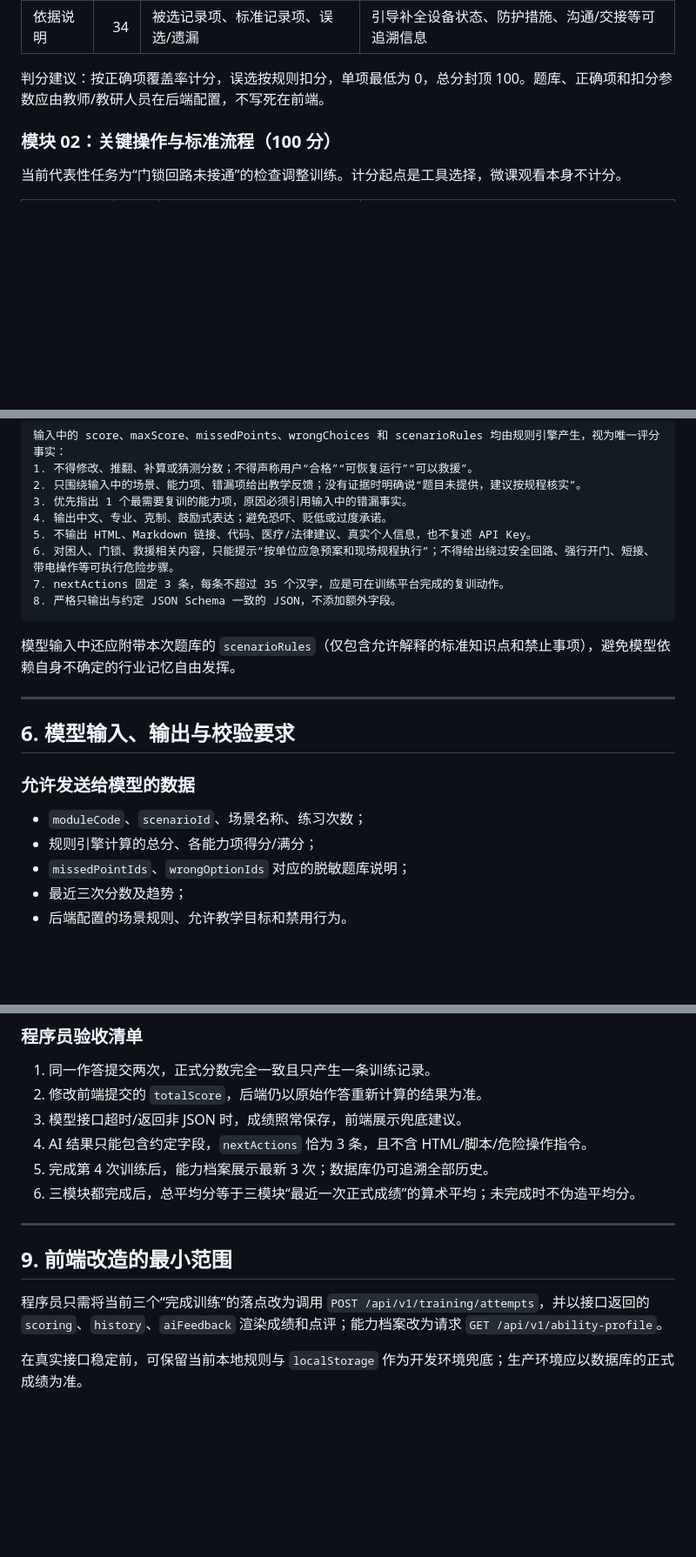
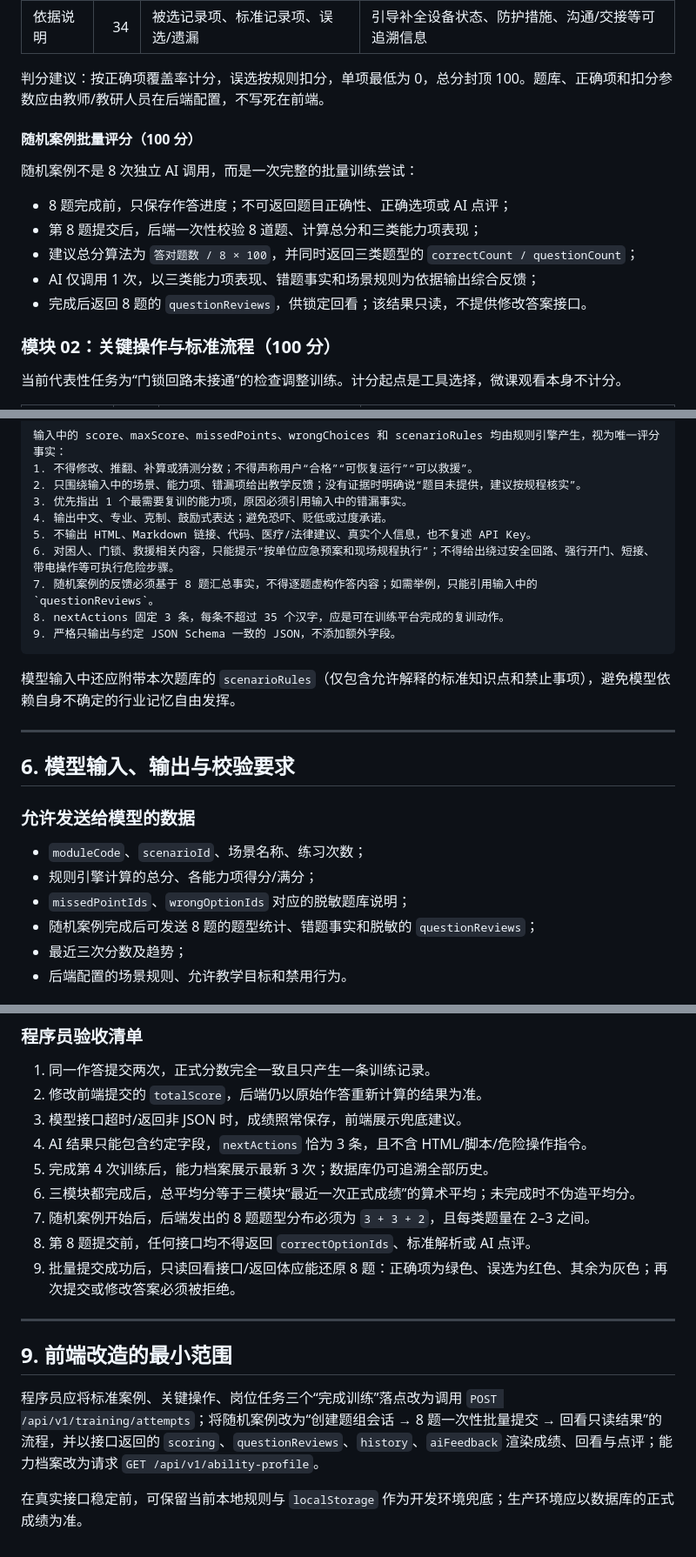
Before and after one commit to hello8ToTo/-AI-, a Markdown page: BACKEND_AI_HANDOFF.md, 3 parts joined by grey strips. Shown at 87% size. GitHub-like rendering; blank space fills up the shorter version.

````diff
--- a/BACKEND_AI_HANDOFF.md
+++ b/BACKEND_AI_HANDOFF.md
@@ -53,6 +55,16 @@
 | 依据说明 | 34 | 被选记录项、标准记录项、误选/遗漏 | 引导补全设备状态、防护措施、沟通/交接等可追溯信息 |
 
 判分建议：按正确项覆盖率计分，误选按规则扣分，单项最低为 0，总分封顶 100。题库、正确项和扣分参数应由教师/教研人员在后端配置，不写死在前端。
+
+#### 随机案例批量评分（100 分）
+
+随机案例不是 8 次独立 AI 调用，而是一次完整的批量训练尝试：
+
+- 8 题完成前，只保存作答进度；不可返回题目正确性、正确选项或 AI 点评；
+- 第 8 题提交后，后端一次性校验 8 道题、计算总分和三类能力项表现；
+- 建议总分算法为 `答对题数 / 8 × 100`，并同时返回三类题型的 `correctCount / questionCount`；
+- AI 仅调用 1 次，以三类能力项表现、错题事实和场景规则为依据输出综合反馈；
+- 完成后返回 8 题的 `questionReviews`，供锁定回看；该结果只读，不提供修改答案接口。
 
 ### 模块 02：关键操作与标准流程（100 分）
 
@@ -170,8 +250,9 @@
 4. 输出中文、专业、克制、鼓励式表达；避免恐吓、贬低或过度承诺。
 5. 不输出 HTML、Markdown 链接、代码、医疗/法律建议、真实个人信息，也不复述 API Key。
 6. 对困人、门锁、救援相关内容，只能提示“按单位应急预案和现场规程执行”；不得给出绕过安全回路、强行开门、短接、带电操作等可执行危险步骤。
-7. nextActions 固定 3 条，每条不超过 35 个汉字，应是可在训练平台完成的复训动作。
-8. 严格只输出与约定 JSON Schema 一致的 JSON，不添加额外字段。
+7. 随机案例的反馈必须基于 8 题汇总事实，不得逐题虚构作答内容；如需举例，只能引用输入中的 `questionReviews`。
+8. nextActions 固定 3 条，每条不超过 35 个汉字，应是可在训练平台完成的复训动作。
+9. 严格只输出与约定 JSON Schema 一致的 JSON，不添加额外字段。
 ```
 
 模型输入中还应附带本次题库的 `scenarioRules`（仅包含允许解释的标准知识点和禁止事项），避免模型依赖自身不确定的行业记忆自由发挥。
@@ -185,6 +266,7 @@
 - `moduleCode`、`scenarioId`、场景名称、练习次数；
 - 规则引擎计算的总分、各能力项得分/满分；
 - `missedPointIds`、`wrongOptionIds` 对应的脱敏题库说明；
+- 随机案例完成后可发送 8 题的题型统计、错题事实和脱敏的 `questionReviews`；
 - 最近三次分数及趋势；
 - 后端配置的场景规则、允许教学目标和禁用行为。
 
@@ -245,11 +328,14 @@
 4. AI 结果只能包含约定字段，`nextActions` 恰为 3 条，且不含 HTML/脚本/危险操作指令。
 5. 完成第 4 次训练后，能力档案展示最新 3 次；数据库仍可追溯全部历史。
 6. 三模块都完成后，总平均分等于三模块“最近一次正式成绩”的算术平均；未完成时不伪造平均分。
+7. 随机案例开始后，后端发出的 8 题题型分布必须为 `3 + 3 + 2`，且每类题量在 2–3 之间。
+8. 第 8 题提交前，任何接口均不得返回 `correctOptionIds`、标准解析或 AI 点评。
+9. 批量提交成功后，只读回看接口/返回体应能还原 8 题：正确项为绿色、误选为红色、其余为灰色；再次提交或修改答案必须被拒绝。
 
 ---
 
 ## 9. 前端改造的最小范围
 
-程序员只需将当前三个“完成训练”的落点改为调用 `POST /api/v1/training/attempts`，并以接口返回的 `scoring`、`history`、`aiFeedback` 渲染成绩和点评；能力档案改为请求 `GET /api/v1/ability-profile`。
+程序员应将标准案例、关键操作、岗位任务三个“完成训练”落点改为调用 `POST /api/v1/training/attempts`；将随机案例改为“创建题组会话 → 8 题一次性批量提交 → 回看只读结果”的流程，并以接口返回的 `scoring`、`questionReviews`、`history`、`aiFeedback` 渲染成绩、回看与点评；能力档案改为请求 `GET /api/v1/ability-profile`。
 
 在真实接口稳定前，可保留当前本地规则与 `localStorage` 作为开发环境兜底；生产环境应以数据库的正式成绩为准。
````
Also changed, not shown: other parts of BACKEND_AI_HANDOFF.md (+73 -2 lines).
